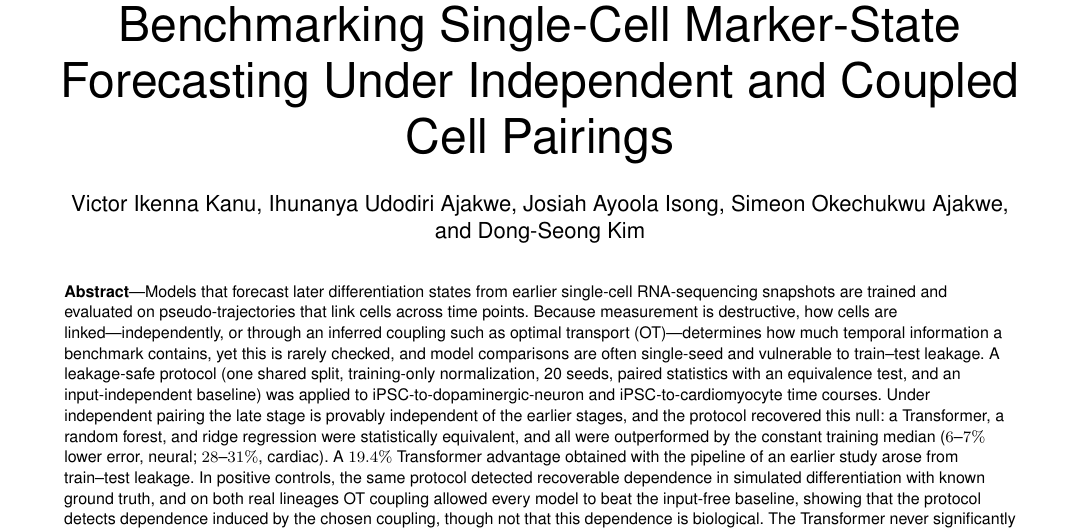
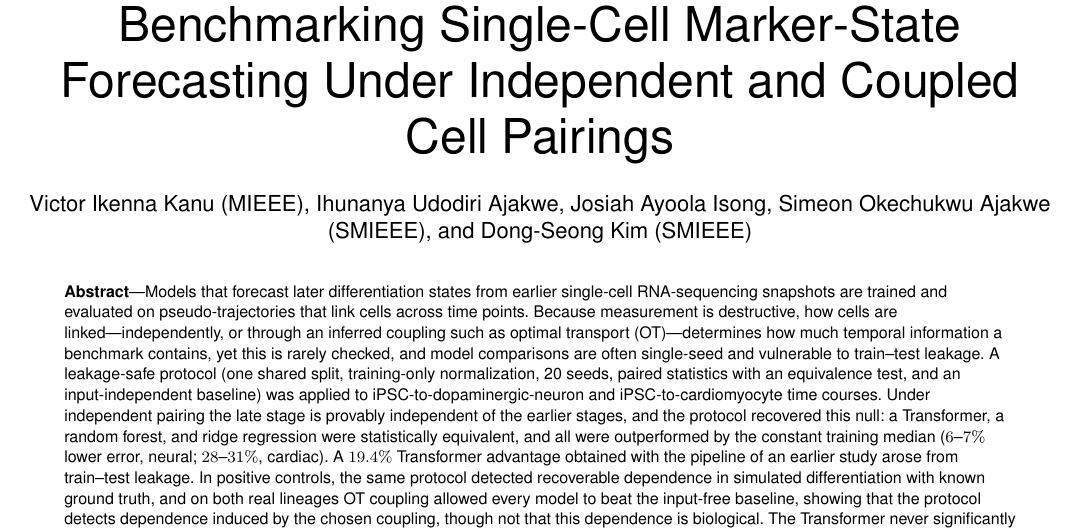
Before and after one commit to xaviwho/leakage-safe-benchmark, a LaTeX paper (paper/ieee-article.tex): part of page 1 of 10, cut so that both start at the same text. Compiled offline with pdfLaTeX.

Commit message:
Compiled 2026-11-05 13:33 UTC

```diff
--- a/paper/ieee-article.tex
+++ b/paper/ieee-article.tex
@@ -27,11 +27,11 @@
 
 \title{Benchmarking Single-Cell Marker-State Forecasting Under Independent and Coupled Cell Pairings}
 
-\author{Victor~Ikenna~Kanu,
+\author{Victor~Ikenna~Kanu (MIEEE),
         Ihunanya~Udodiri~Ajakwe,
         Josiah~Ayoola~Isong,
-        Simeon~Okechukwu~Ajakwe,
-        and~Dong-Seong~Kim%
+        Simeon~Okechukwu~Ajakwe (SMIEEE),
+        and~Dong-Seong~Kim (SMIEEE)%
 \IEEEcompsocitemizethanks{%
 \IEEEcompsocthanksitem V.~I.~Kanu, I.~U.~Ajakwe, J.~A.~Isong, and D.-S.~Kim are with the Department of IT Convergence Engineering, Kumoh National Institute of Technology, Gumi 39177, South Korea.\protect\\
 E-mail: kanuxavier@gmail.com, ihunanya.ajakwe@gmail.com, isongjosiah@gmail.com, dskim@kumoh.ac.kr
```
